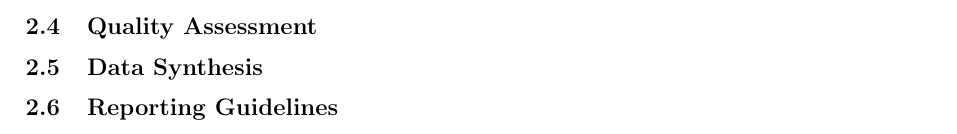
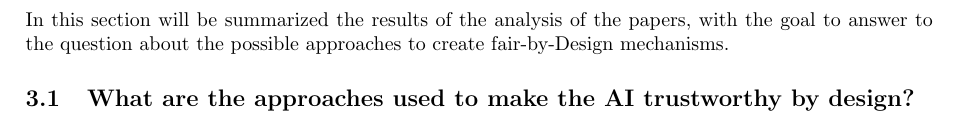
Before and after one commit to antonioIannotta/ISE-Fairness-Survey, a LaTeX paper (slr-main.tex): part of page 7 of 13 before the commit and part of page 8 of 10 after it, cut at the place of the change. Compiled offline with pdfLaTeX.

Commit message:
doc: partially completed

```diff
--- a/slr-main.tex
+++ b/slr-main.tex
@@ -322,22 +322,13 @@ This search strategy is designed to retrieve relevant articles published in the
         \end{itemize}
     \end{itemize}
 
-    \subsection{Quality Assessment}
-        % Quality assessment criteria and process details go here...
-
-    \subsection{Data Synthesis}
-        % Data synthesis methods and approach details go here...
-
-    \subsection{Reporting Guidelines}
-        % Mention if any specific reporting guidelines were followed...
 
 \newpage
 \section{Results}
-    % Results summary, tables, charts, and key findings go here...
+In this section will be summarized the results of the analysis of the papers, with the goal to answer to the question about the possible approaches to create fair-by-Design mechanisms.
 
-\newpage
-\section{Discussion}
-    % Interpretation of results, implications, limitations, and future research areas go here...
+\subsection{What are the approaches used to make the AI trustworthy by design?}
+
 
 \newpage
 \section{Conclusion}
```
Also changed, not shown: slr-main.tex (8 more changed lines).
